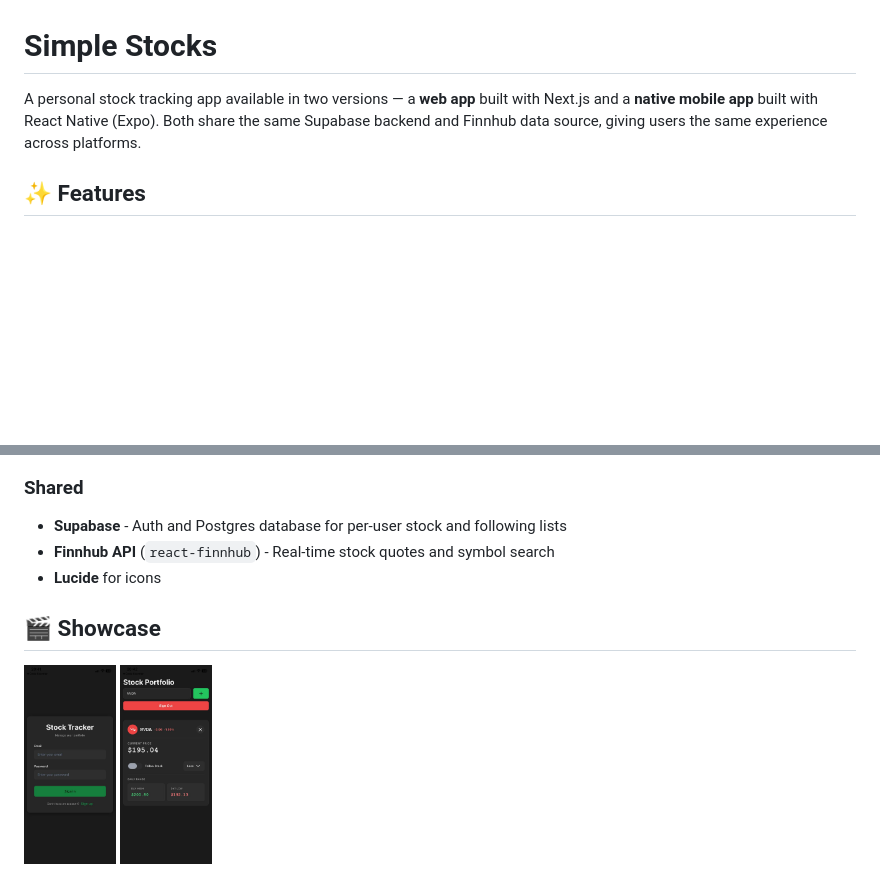
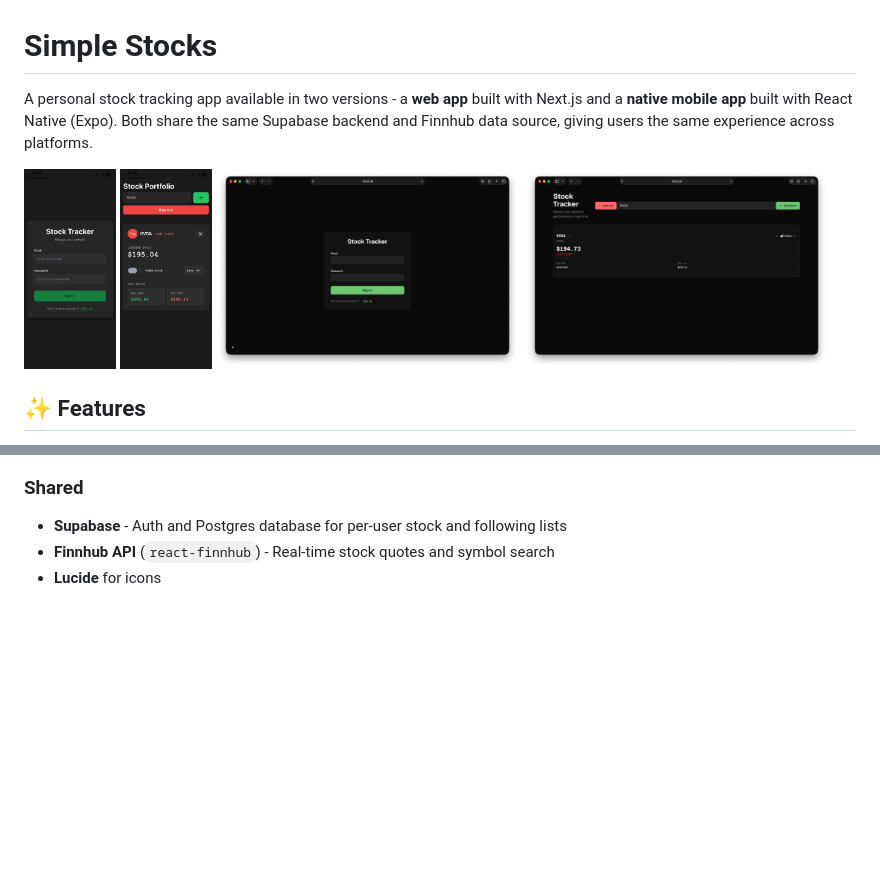
Before and after one commit to kuba-walczak/simple-stocks, a Markdown page: README.md, 2 parts joined by grey strips. GitHub-like rendering; pictures changed too: src/web1.png (added), src/web2.png (added); blank space fills up the shorter version.

Commit message:
docs: added web screenshots

```diff
--- a/README.md
+++ b/README.md
@@ -1,6 +1,13 @@
 # Simple Stocks
 
-A personal stock tracking app available in two versions — a **web app** built with Next.js and a **native mobile app** built with React Native (Expo). Both share the same Supabase backend and Finnhub data source, giving users the same experience across platforms.
+A personal stock tracking app available in two versions - a **web app** built with Next.js and a **native mobile app** built with React Native (Expo). Both share the same Supabase backend and Finnhub data source, giving users the same experience across platforms.
+
+<p>
+    <img src="src/mobile1.jpg" height="200">
+    <img src="src/mobile2.jpg" height="200">
+    <img src="src/web1.png" height="200">
+    <img src="src/web2.png" height="200">
+</p>
 
 ## ✨ Features
 
@@ -23,8 +30,3 @@ A personal stock tracking app available in two versions — a **web app** built
 - **Supabase** - Auth and Postgres database for per-user stock and following lists
 - **Finnhub API** (`react-finnhub`) - Real-time stock quotes and symbol search
 - **Lucide** for icons
-
-## 🎬 Showcase
-
-<img src="src/mobile1.jpg" height="200">
-<img src="src/mobile2.jpg" height="200">
```
